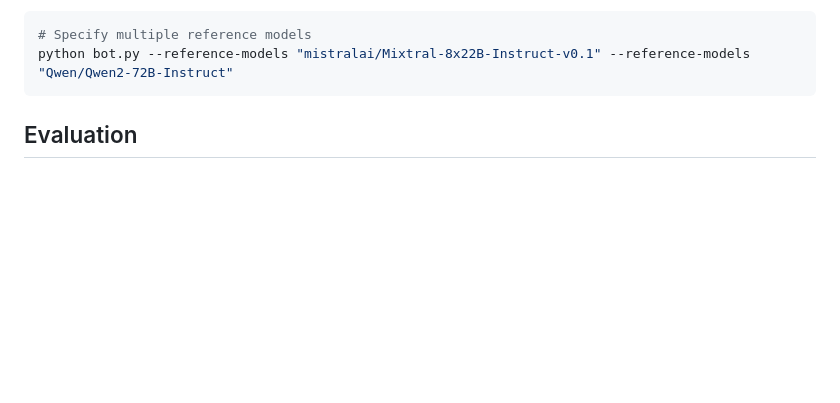
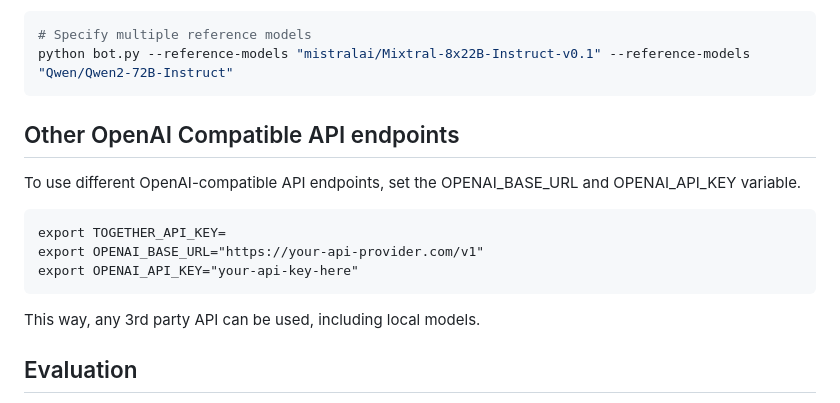
Before and after one commit to togethercomputer/MoA, a Markdown page: README.md, the part around the change. GitHub-like rendering; blank space fills up the shorter version.

Commit message:
Update README to describe OPENAI_BASE_URL usage

````diff
--- a/README.md
+++ b/README.md
@@ -131,6 +131,17 @@ Specify `--reference-models` multiple times to use multiple models as references
 python bot.py --reference-models "mistralai/Mixtral-8x22B-Instruct-v0.1" --reference-models "Qwen/Qwen2-72B-Instruct"
 ```
 
+## Other OpenAI Compatible API endpoints
+
+To use different OpenAI-compatible API endpoints, set the OPENAI_BASE_URL and OPENAI_API_KEY variable.
+
+```
+export TOGETHER_API_KEY=
+export OPENAI_BASE_URL="https://your-api-provider.com/v1"
+export OPENAI_API_KEY="your-api-key-here"
+```
+
+This way, any 3rd party API can be used, including local models.
 
 ## Evaluation
 
````
